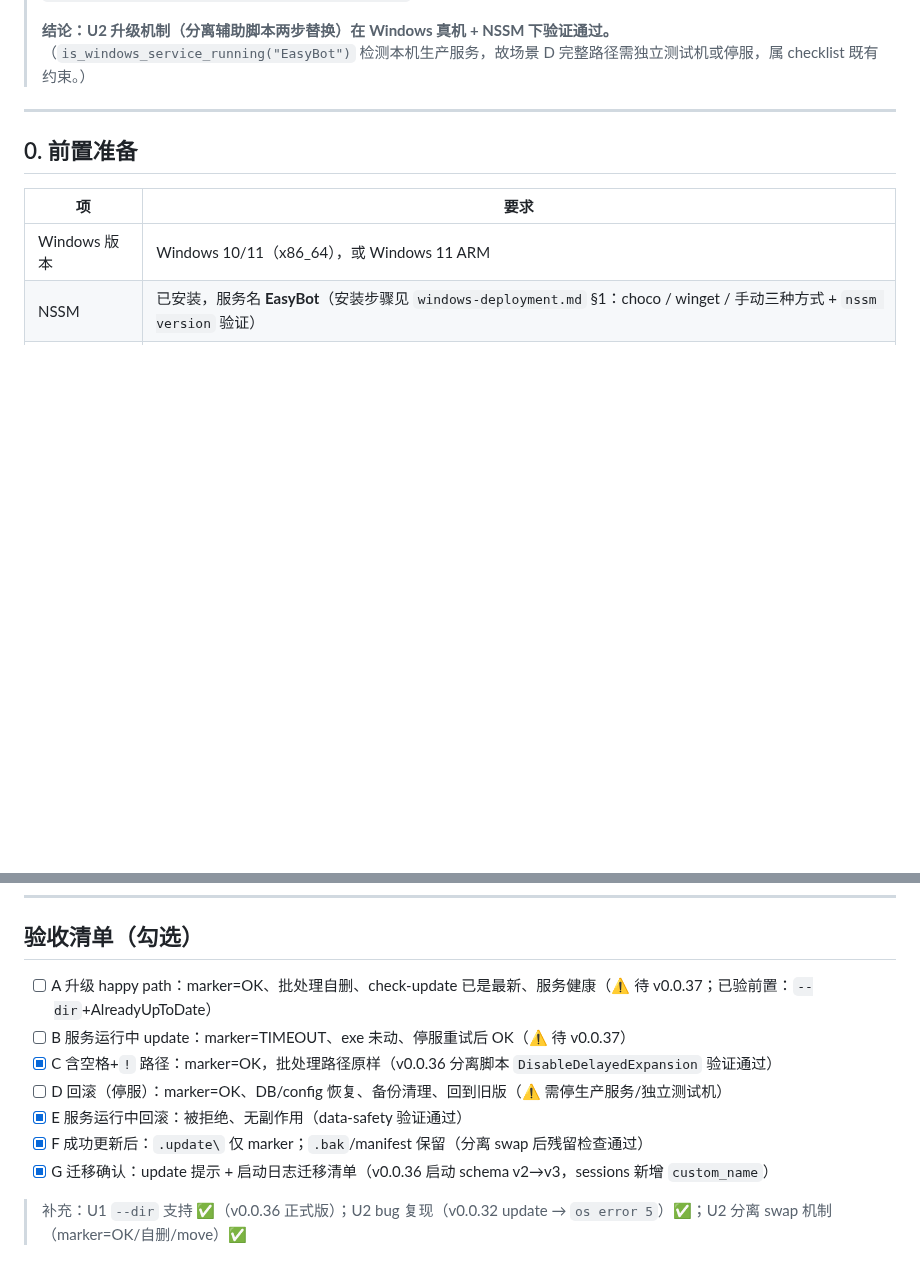
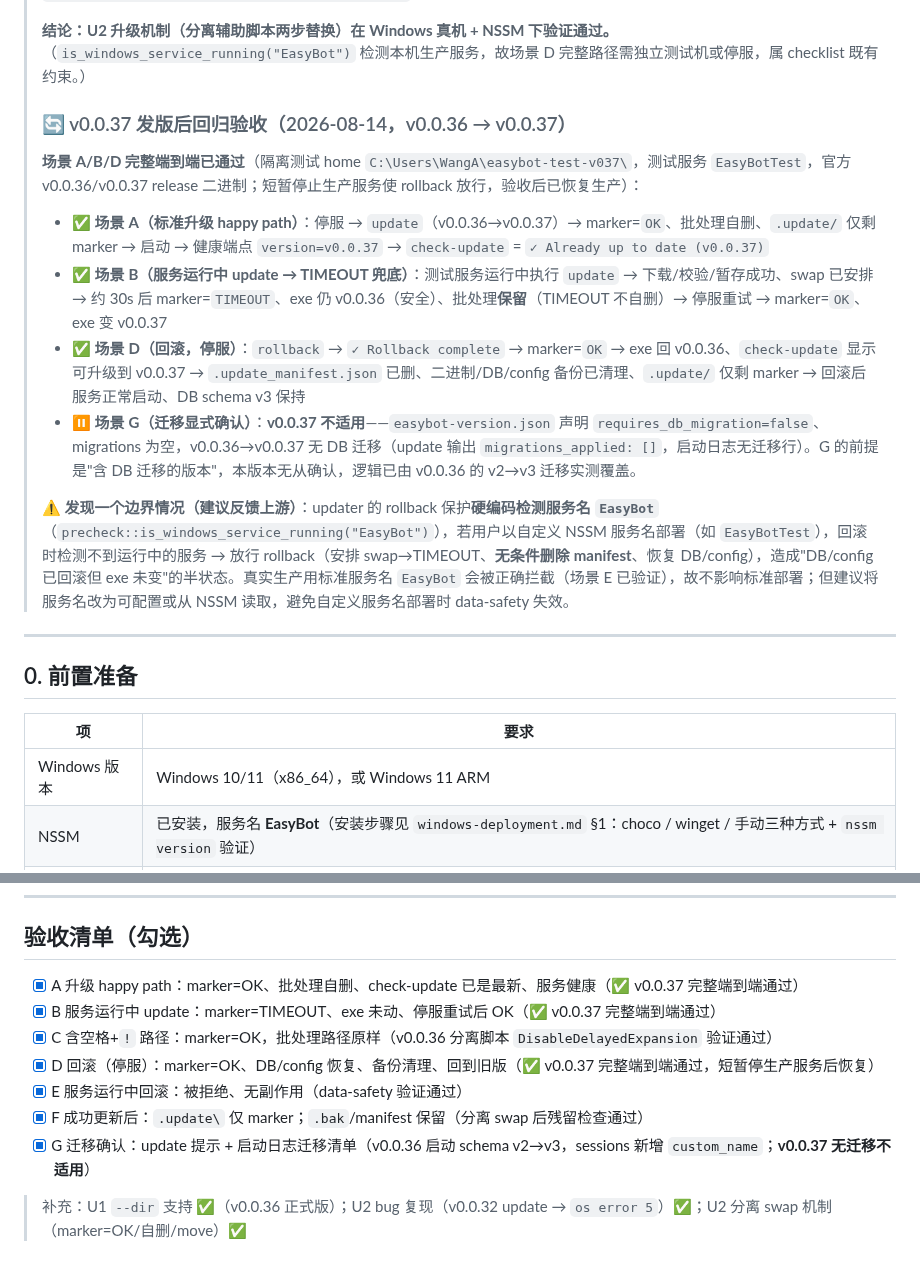
Before and after one commit to EasyIndie/EasyBot, a Markdown page: docs/other/windows-upgrade-verify.md, 2 parts joined by grey strips. GitHub-like rendering; blank space fills up the shorter version.

Commit message:
docs: v0.0.37 Windows U2 升级回归验收结论（场景 A/B/D 完整端到端通过；G 因无迁移不适用）

```diff
--- a/docs/other/windows-upgrade-verify.md
+++ b/docs/other/windows-upgrade-verify.md
@@ -38,6 +38,17 @@
 > 本地副本：`C:\Users\WangA\easybot-u2-acceptance-report.md`
 >
 > **结论：U2 升级机制（分离辅助脚本两步替换）在 Windows 真机 + NSSM 下验证通过。**（`is_windows_service_running("EasyBot")` 检测本机生产服务，故场景 D 完整路径需独立测试机或停服，属 checklist 既有约束。）
+>
+> ### 🔄 v0.0.37 发版后回归验收（2026-08-14，v0.0.36 → v0.0.37）
+>
+> **场景 A/B/D 完整端到端已通过**（隔离测试 home `C:\Users\WangA\easybot-test-v037\`，测试服务 `EasyBotTest`，官方 v0.0.36/v0.0.37 release 二进制；短暂停止生产服务使 rollback 放行，验收后已恢复生产）：
+>
+> - ✅ **场景 A（标准升级 happy path）**：停服 → `update`（v0.0.36→v0.0.37）→ marker=`OK`、批处理自删、`.update/` 仅剩 marker → 启动 → 健康端点 `version=v0.0.37` → `check-update` = `✓ Already up to date (v0.0.37)`
+> - ✅ **场景 B（服务运行中 update → TIMEOUT 兜底）**：测试服务运行中执行 `update` → 下载/校验/暂存成功、swap 已安排 → 约 30s 后 marker=`TIMEOUT`、exe 仍 v0.0.36（安全）、批处理**保留**（TIMEOUT 不自删）→ 停服重试 → marker=`OK`、exe 变 v0.0.37
+> - ✅ **场景 D（回滚，停服）**：`rollback` → `✓ Rollback complete` → marker=`OK` → exe 回 v0.0.36、`check-update` 显示可升级到 v0.0.37 → `.update_manifest.json` 已删、二进制/DB/config 备份已清理、`.update/` 仅剩 marker → 回滚后服务正常启动、DB schema v3 保持
+> - ⏸️ **场景 G（迁移显式确认）**：**v0.0.37 不适用**——`easybot-version.json` 声明 `requires_db_migration=false`、migrations 为空，v0.0.36→v0.0.37 无 DB 迁移（update 输出 `migrations_applied: []`，启动日志无迁移行）。G 的前提是"含 DB 迁移的版本"，本版本无从确认，逻辑已由 v0.0.36 的 v2→v3 迁移实测覆盖。
+>
+> **⚠️ 发现一个边界情况（建议反馈上游）**：updater 的 rollback 保护**硬编码检测服务名 `EasyBot`**（`precheck::is_windows_service_running("EasyBot")`），若用户以自定义 NSSM 服务名部署（如 `EasyBotTest`），回滚时检测不到运行中的服务 → 放行 rollback（安排 swap→TIMEOUT、**无条件删除 manifest**、恢复 DB/config），造成"DB/config 已回滚但 exe 未变"的半状态。真实生产用标准服务名 `EasyBot` 会被正确拦截（场景 E 已验证），故不影响标准部署；但建议将服务名改为可配置或从 NSSM 读取，避免自定义服务名部署时 data-safety 失效。
 
 ---
 
@@ -233,13 +244,13 @@ type C:\Users\<你>\easybot-test\.easybot\logs\easybot.log
 
 ## 验收清单（勾选）
 
-- [ ] A 升级 happy path：marker=OK、批处理自删、check-update 已是最新、服务健康（⚠ 待 v0.0.37；已验前置：`--dir`+AlreadyUpToDate）
-- [ ] B 服务运行中 update：marker=TIMEOUT、exe 未动、停服重试后 OK（⚠ 待 v0.0.37）
+- [x] A 升级 happy path：marker=OK、批处理自删、check-update 已是最新、服务健康（✅ v0.0.37 完整端到端通过）
+- [x] B 服务运行中 update：marker=TIMEOUT、exe 未动、停服重试后 OK（✅ v0.0.37 完整端到端通过）
 - [x] C 含空格+`!` 路径：marker=OK，批处理路径原样（v0.0.36 分离脚本 `DisableDelayedExpansion` 验证通过）
-- [ ] D 回滚（停服）：marker=OK、DB/config 恢复、备份清理、回到旧版（⚠ 需停生产服务/独立测试机）
+- [x] D 回滚（停服）：marker=OK、DB/config 恢复、备份清理、回到旧版（✅ v0.0.37 完整端到端通过，短暂停生产服务后恢复）
 - [x] E 服务运行中回滚：被拒绝、无副作用（data-safety 验证通过）
 - [x] F 成功更新后：`.update\` 仅 marker；`.bak`/manifest 保留（分离 swap 后残留检查通过）
-- [x] G 迁移确认：update 提示 + 启动日志迁移清单（v0.0.36 启动 schema v2→v3，sessions 新增 `custom_name`）
+- [x] G 迁移确认：update 提示 + 启动日志迁移清单（v0.0.36 启动 schema v2→v3，sessions 新增 `custom_name`；**v0.0.37 无迁移不适用**）
 
 > 补充：U1 `--dir` 支持 ✅（v0.0.36 正式版）；U2 bug 复现（v0.0.32 update → `os error 5`）✅；U2 分离 swap 机制（marker=OK/自删/move）✅
 
```
Also changed, not shown: docs/other/todo-list.md (+1 -1 lines).
